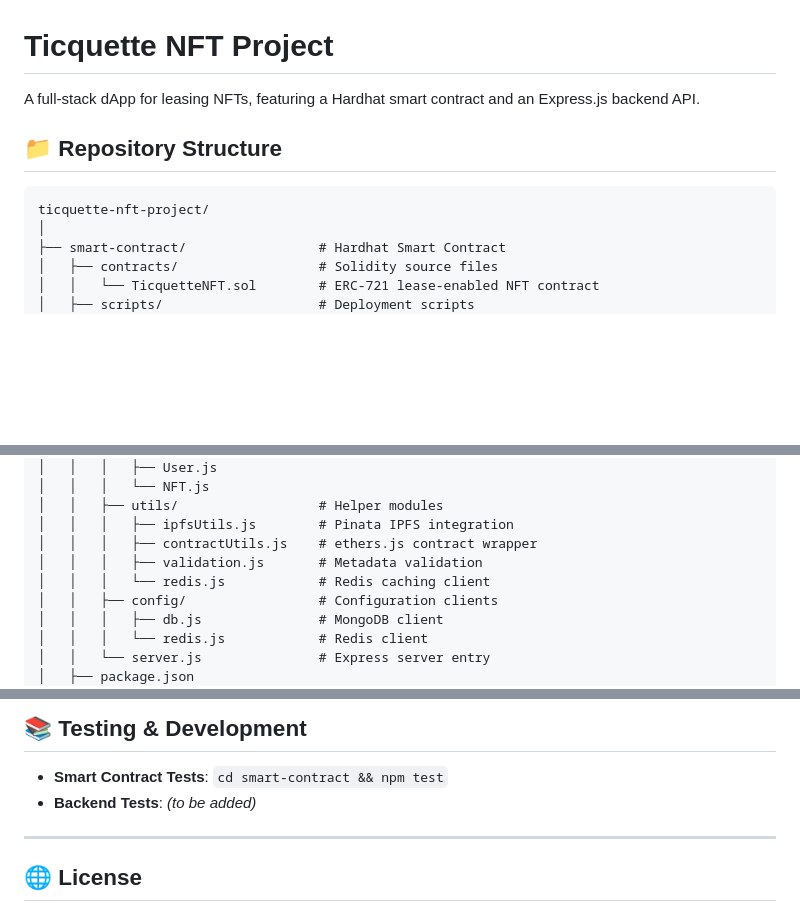
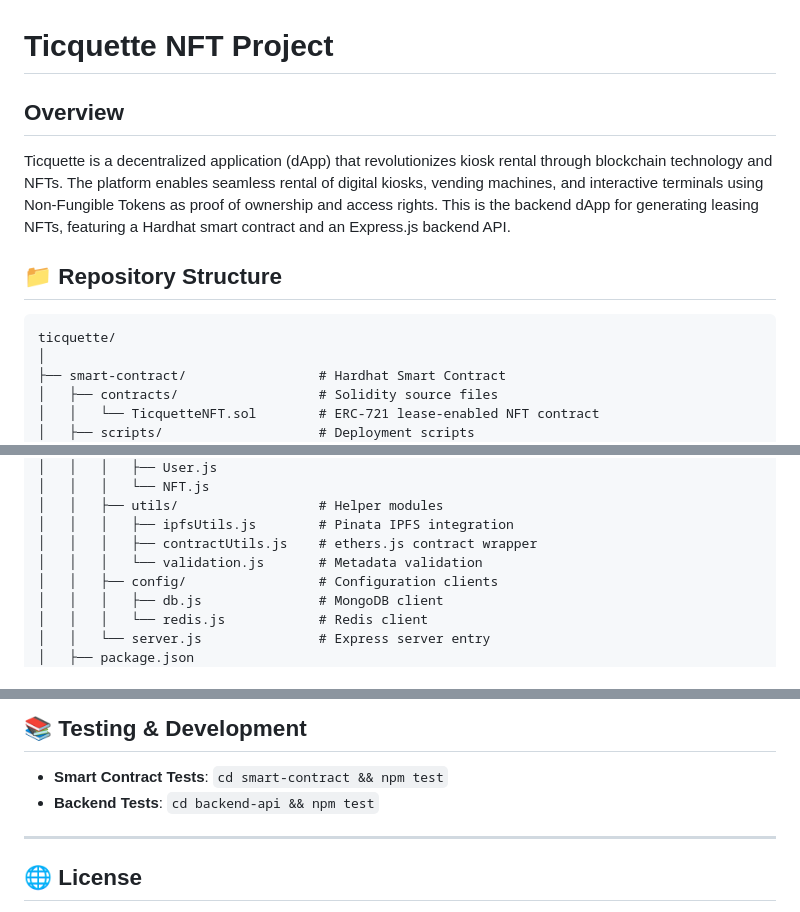
Before and after one commit to theAstralProgrammer0/ticquette, a Markdown page: README.md, 3 parts joined by grey strips. GitHub-like rendering; blank space fills up the shorter version.

````diff
--- a/README.md
+++ b/README.md
@@ -1,11 +1,17 @@
 # Ticquette NFT Project
 
-A full-stack dApp for leasing NFTs, featuring a Hardhat smart contract and an Express.js backend API.
+## Overview
+Ticquette is a decentralized application (dApp) that revolutionizes kiosk
+rental through blockchain technology and NFTs. The platform enables seamless
+rental of digital kiosks, vending machines, and interactive terminals using
+Non-Fungible Tokens as proof of ownership and access rights.
+This is the backend dApp for generating leasing NFTs, featuring a Hardhat smart
+contract and an Express.js backend API.
 
 ## 📁 Repository Structure
 
 ```
-ticquette-nft-project/
+ticquette/
 │
 ├── smart-contract/                 # Hardhat Smart Contract
 │   ├── contracts/                  # Solidity source files
@@ -35,8 +41,7 @@ ticquette-nft-project/
 │   │   ├── utils/                  # Helper modules
 │   │   │   ├── ipfsUtils.js        # Pinata IPFS integration
 │   │   │   ├── contractUtils.js    # ethers.js contract wrapper
-│   │   │   ├── validation.js       # Metadata validation
-│   │   │   └── redis.js            # Redis caching client
+│   │   │   └── validation.js       # Metadata validation
 │   │   ├── config/                 # Configuration clients
 │   │   │   ├── db.js               # MongoDB client
 │   │   │   └── redis.js            # Redis client
@@ -177,7 +182,7 @@ curl http://localhost:5000/api/nft/0
 ## 📚 Testing & Development
 
 * **Smart Contract Tests**: `cd smart-contract && npm test`
-* **Backend Tests**: *(to be added)*
+* **Backend Tests**: `cd backend-api && npm test`
 
 ---
 
````
